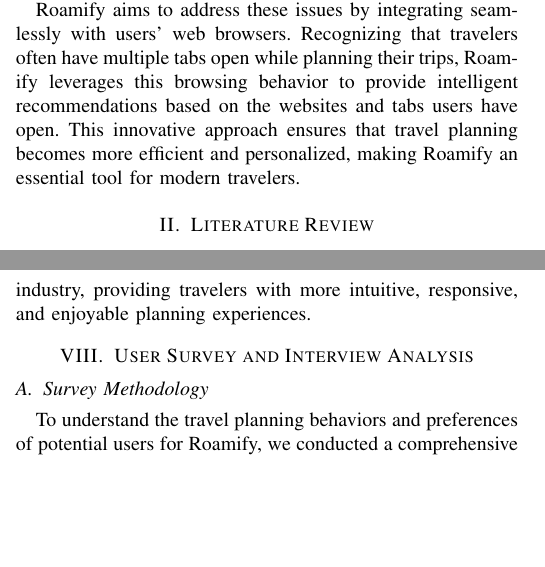
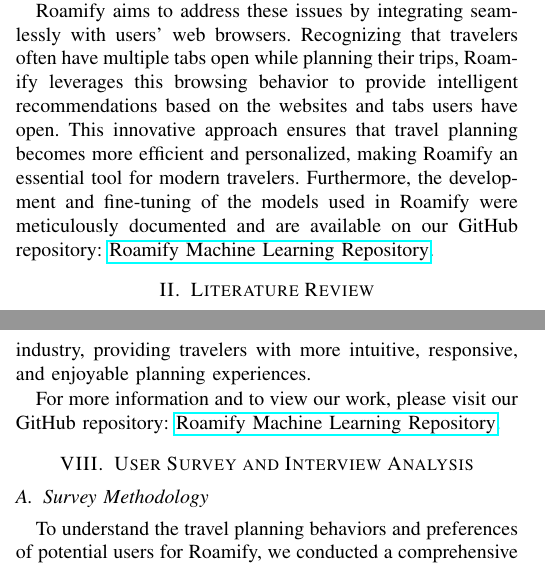
Before and after one commit to Roamify-Research/Roamify, a LaTeX paper (main.tex): two parts of the columns of pages 1 and 5 of 7, joined at a grey line, cut so that both start at the same text, the shorter picture padded with empty space. Compiled offline with pdfLaTeX.

Commit message:
Added GitHub link

```diff
--- a/main.tex
+++ b/main.tex
@@ -121,6 +121,7 @@
 Despite these advancements, a significant problem persists: many online travel websites struggle to attract users, even after being in existence for several years. Additionally, while tools like ChatGPT offer some assistance, they have limitations, such as outdated training data.
 
 Roamify aims to address these issues by integrating seamlessly with users' web browsers. Recognizing that travelers often have multiple tabs open while planning their trips, Roamify leverages this browsing behavior to provide intelligent recommendations based on the websites and tabs users have open. This innovative approach ensures that travel planning becomes more efficient and personalized, making Roamify an essential tool for modern travelers.
+Furthermore, the development and fine-tuning of the models used in Roamify were meticulously documented and are available on our GitHub repository: \href{https://github.com/RoamifyRedefined/Machine-Learning}{Roamify Machine Learning Repository}.
 
 \section{Literature Review}
 
@@ -426,6 +427,8 @@
 
 In conclusion, the integration of advanced NLP models into travel planning tools like Roamify represents a significant step forward in enhancing the efficiency and personalization of travel experiences. Continued research and development in this area will further unlock the potential of AI in the travel industry, providing travelers with more intuitive, responsive, and enjoyable planning experiences.
 
+For more information and to view our work, please visit our GitHub repository: \href{https://github.com/RoamifyRedefined/Machine-Learning}{Roamify Machine Learning Repository}.
+
 \section{User Survey and Interview Analysis}
 
 \subsection{Survey Methodology}
```
